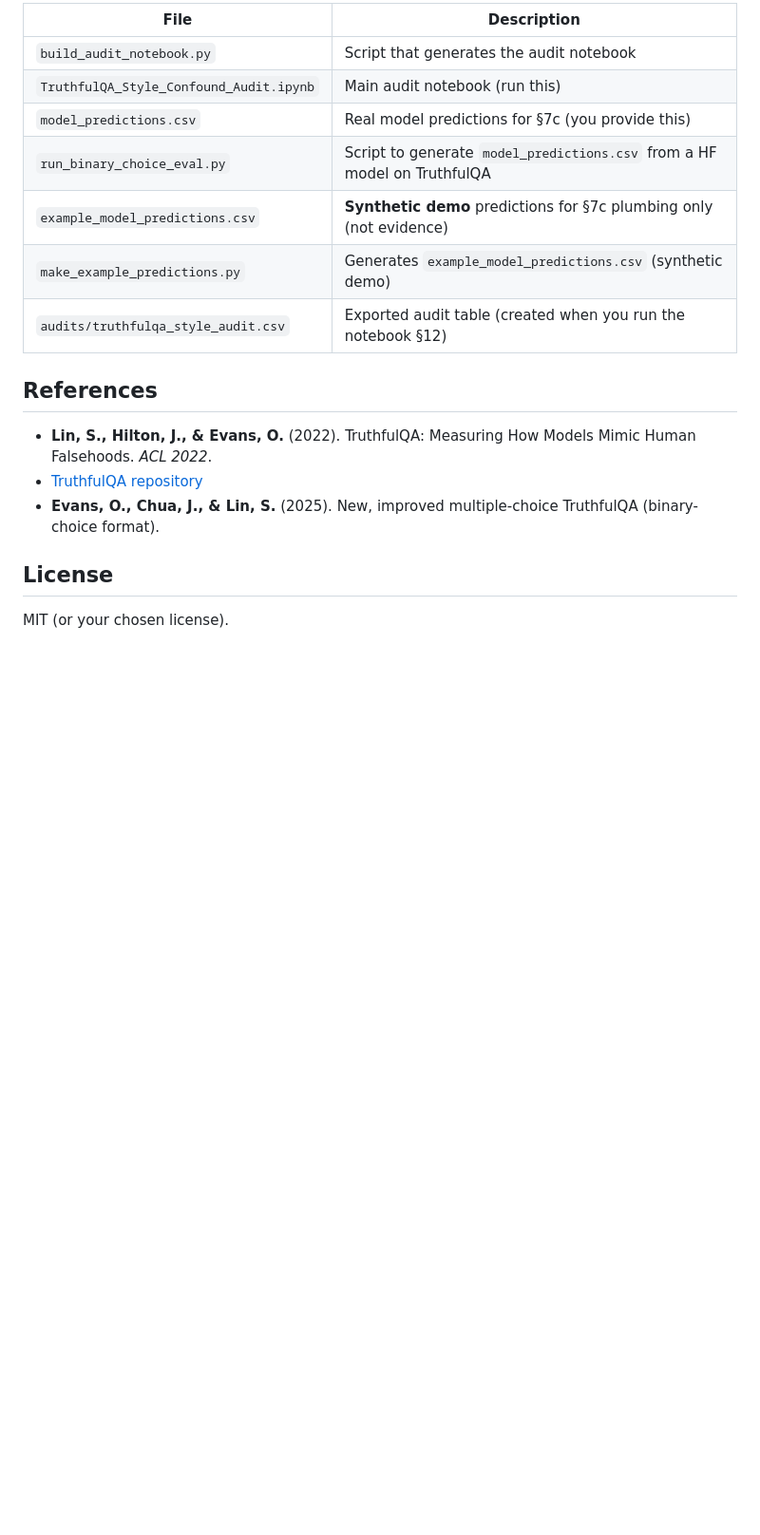
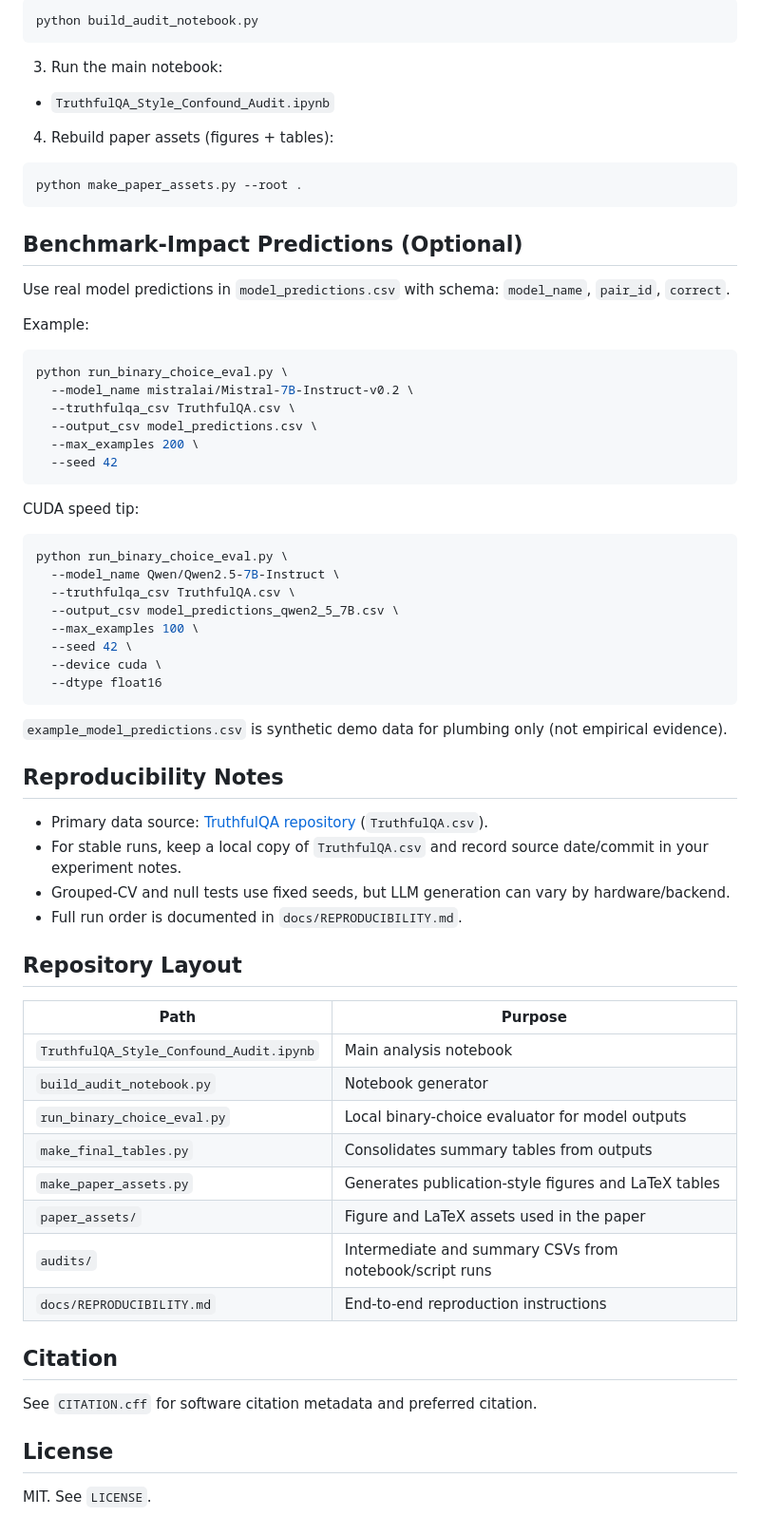
Before and after one commit to foadnamjoo/truthfulqa-audit, a Markdown page: README.md, the part around the change printed below. Shown: that part at 95% size. GitHub-like rendering; blank space fills up the shorter version.

````diff
--- a/README.md
+++ b/README.md
@@ -60,20 +28,72 @@ An audit of **surface-form asymmetries** in the improved binary-choice [Truthful
 
-| File | Description |
-|------|-------------|
-| `build_audit_notebook.py` | Script that generates the audit notebook |
-| `TruthfulQA_Style_Confound_Audit.ipynb` | Main audit notebook (run this) |
-| `model_predictions.csv` | Real model predictions for §7c (you provide this) |
-| `run_binary_choice_eval.py` | Script to generate `model_predictions.csv` from a HF model on TruthfulQA |
-| `example_model_predictions.csv` | **Synthetic demo** predictions for §7c plumbing only (not evidence) |
-| `make_example_predictions.py` | Generates `example_model_predictions.csv` (synthetic demo) |
-| `audits/truthfulqa_style_audit.csv` | Exported audit table (created when you run the notebook §12) |
+```bash
+python build_audit_notebook.py
+```
 
-## References
+3. Run the main notebook:
+- `TruthfulQA_Style_Confound_Audit.ipynb`
 
-- **Lin, S., Hilton, J., & Evans, O.** (2022). TruthfulQA: Measuring How Models Mimic Human Falsehoods. *ACL 2022*.
-- [TruthfulQA repository](https://github.com/sylinrl/TruthfulQA)
-- **Evans, O., Chua, J., & Lin, S.** (2025). New, improved multiple-choice TruthfulQA (binary-choice format).
+4. Rebuild paper assets (figures + tables):
+
+```bash
+python make_paper_assets.py --root .
+```
+
+## Benchmark-Impact Predictions (Optional)
+
+Use real model predictions in `model_predictions.csv` with schema:
+`model_name`, `pair_id`, `correct`.
+
+Example:
+
+```bash
+python run_binary_choice_eval.py \
+  --model_name mistralai/Mistral-7B-Instruct-v0.2 \
+  --truthfulqa_csv TruthfulQA.csv \
+  --output_csv model_predictions.csv \
+  --max_examples 200 \
+  --seed 42
+```
+
+CUDA speed tip:
+
+```bash
+python run_binary_choice_eval.py \
+  --model_name Qwen/Qwen2.5-7B-Instruct \
+  --truthfulqa_csv TruthfulQA.csv \
+  --output_csv model_predictions_qwen2_5_7B.csv \
+  --max_examples 100 \
+  --seed 42 \
+  --device cuda \
+  --dtype float16
+```
+
+`example_model_predictions.csv` is synthetic demo data for plumbing only (not empirical evidence).
+
+## Reproducibility Notes
+
+- Primary data source: [TruthfulQA repository](https://github.com/sylinrl/TruthfulQA) (`TruthfulQA.csv`).
+- For stable runs, keep a local copy of `TruthfulQA.csv` and record source date/commit in your experiment notes.
+- Grouped-CV and null tests use fixed seeds, but LLM generation can vary by hardware/backend.
+- Full run order is documented in `docs/REPRODUCIBILITY.md`.
+
+## Repository Layout
+
+| Path | Purpose |
+|------|---------|
+| `TruthfulQA_Style_Confound_Audit.ipynb` | Main analysis notebook |
+| `build_audit_notebook.py` | Notebook generator |
+| `run_binary_choice_eval.py` | Local binary-choice evaluator for model outputs |
+| `make_final_tables.py` | Consolidates summary tables from outputs |
+| `make_paper_assets.py` | Generates publication-style figures and LaTeX tables |
+| `paper_assets/` | Figure and LaTeX assets used in the paper |
+| `audits/` | Intermediate and summary CSVs from notebook/script runs |
+| `docs/REPRODUCIBILITY.md` | End-to-end reproduction instructions |
+
+## Citation
+
+See `CITATION.cff` for software citation metadata and preferred citation.
 
 ## License
 
-MIT (or your chosen license).
+MIT. See `LICENSE`.
````
Also changed, not shown: other parts of README.md (+17 -49 lines), CONTRIBUTING.md (added, +45 -0 lines), PUSH_INSTRUCTIONS.md (+2 -2 lines), docs/REPRODUCIBILITY.md (added, +55 -0 lines), paper_assets/figures/impact_acc_by_split.png (added), paper_assets/figures/impact_delta_bar.png (added), paper_assets/figures/permutation_null_forest.png (added), 6 other files.
